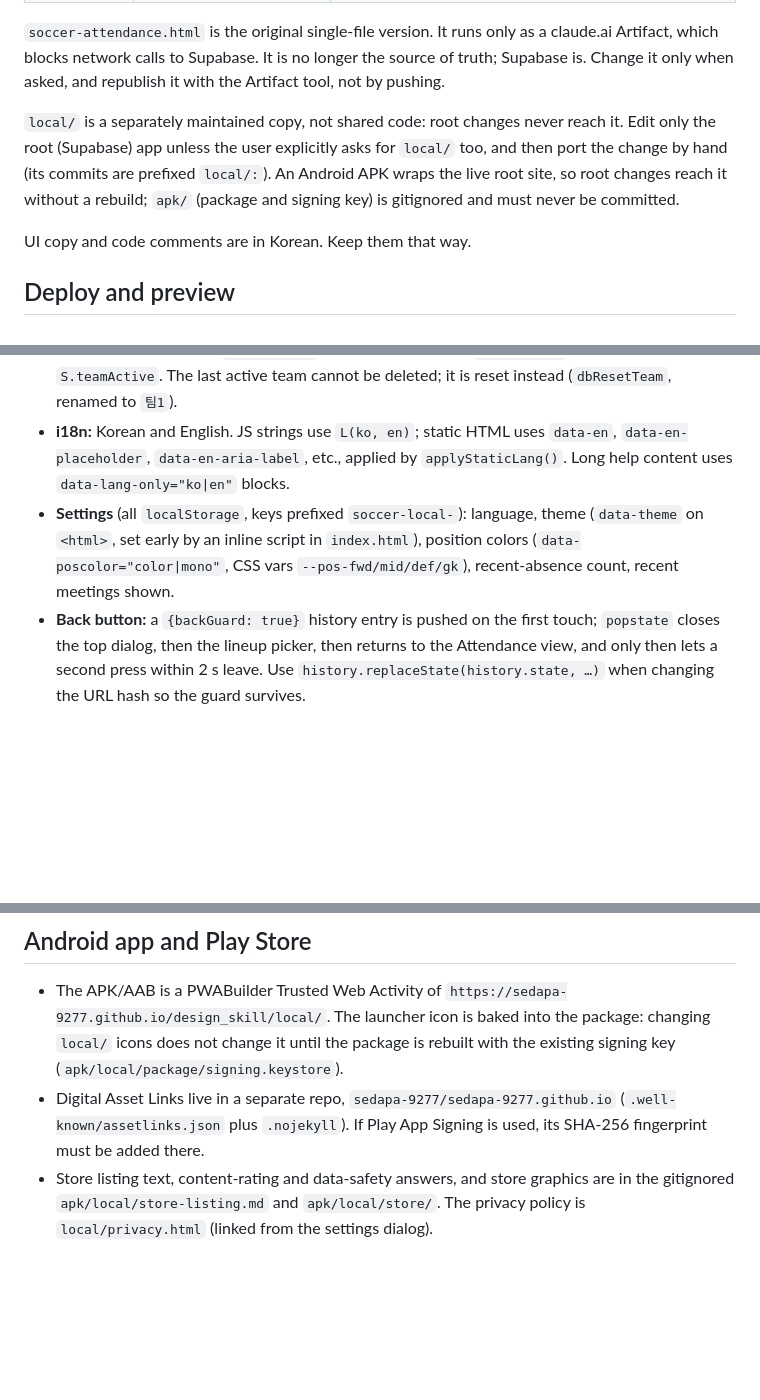
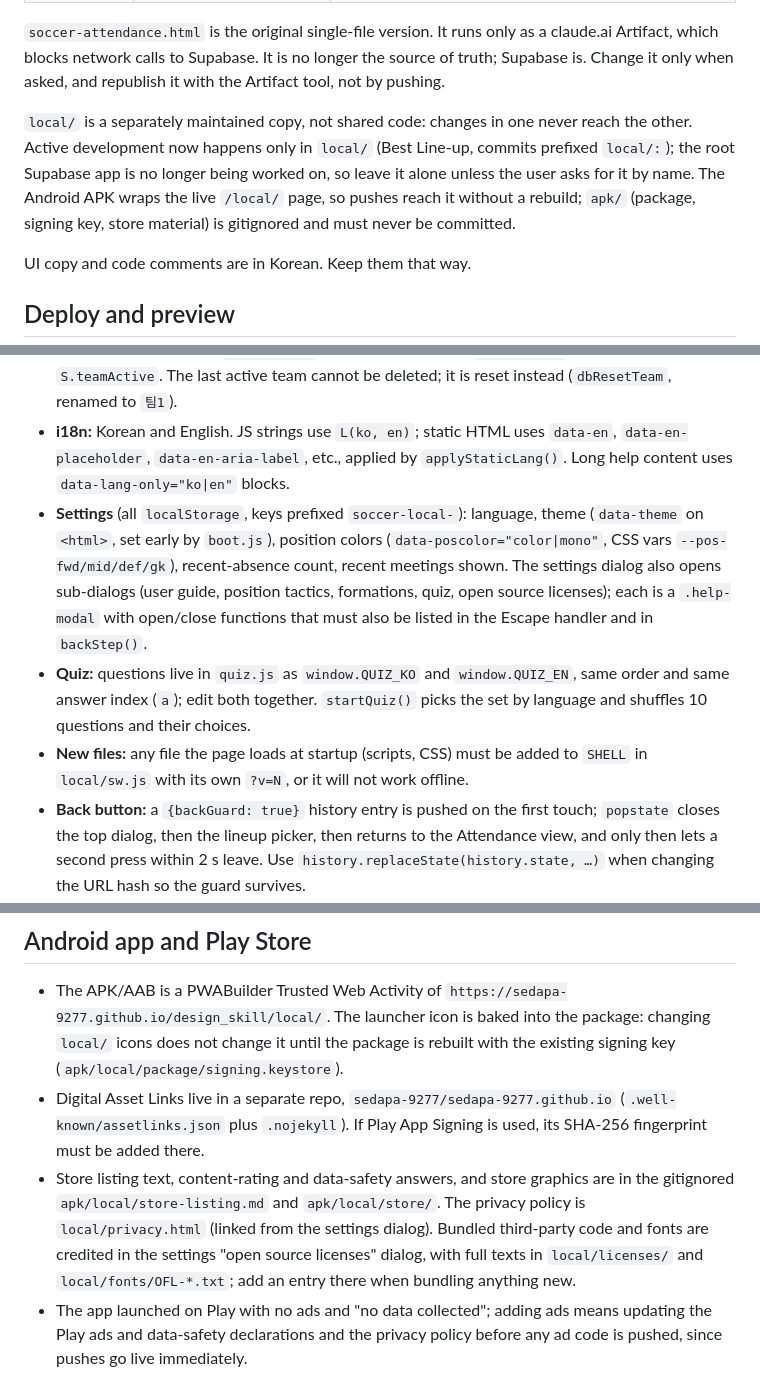
Before and after one commit to sedapa-9277/design_skill, a Markdown page: CLAUDE.md, 3 parts joined by grey strips. GitHub-like rendering; blank space fills up the shorter version.

Commit message:
CLAUDE.md: local/ is the active app; GitHub account setup, quiz, settings dialogs, SHELL rule and licenses
Co-Authored-By: Claude Opus 5.5 <noreply@anthropic.com>

```diff
--- a/CLAUDE.md
+++ b/CLAUDE.md
@@ -15,7 +15,7 @@ Plain HTML/CSS/JS with no build step, package manager, linter or test suite. The
 
 `soccer-attendance.html` is the original single-file version. It runs only as a claude.ai Artifact, which blocks network calls to Supabase. It is no longer the source of truth; Supabase is. Change it only when asked, and republish it with the Artifact tool, not by pushing.
 
-`local/` is a separately maintained copy, not shared code: root changes never reach it. Edit only the root (Supabase) app unless the user explicitly asks for `local/` too, and then port the change by hand (its commits are prefixed `local/:`). An Android APK wraps the live root site, so root changes reach it without a rebuild; `apk/` (package and signing key) is gitignored and must never be committed.
+`local/` is a separately maintained copy, not shared code: changes in one never reach the other. Active development now happens only in `local/` (Best Line-up, commits prefixed `local/:`); the root Supabase app is no longer being worked on, so leave it alone unless the user asks for it by name. The Android APK wraps the live `/local/` page, so pushes reach it without a rebuild; `apk/` (package, signing key, store material) is gitignored and must never be committed.
 
 UI copy and code comments are in Korean. Keep them that way.
 
@@ -89,7 +89,9 @@ Same screens as the root app, but no server and no PIN. Read the root client sec
 - **Data shapes:** `S.days` date → `{ att: {memberId: {g1: true | "sub"}}, lineup: {team: {g1: {formation, opp, pos: {s0: memberId}}}} }`. `"sub"` marks a substitute (double-tap in the grid) and still counts as present: read attendance through `attended()`/`isSub()`, never with `=== true`. `tidyDay()` drops empty entries. Members carry `created_at` (used for the stats "added" date and the recent-meetings strip) and `healedOn` for the injury flag.
 - **Teams:** keys are always `믿음/소망/사랑`; display names live in `S.teamNames`, availability in `S.teamActive`. The last active team cannot be deleted; it is reset instead (`dbResetTeam`, renamed to `팀1`).
 - **i18n:** Korean and English. JS strings use `L(ko, en)`; static HTML uses `data-en`, `data-en-placeholder`, `data-en-aria-label`, etc., applied by `applyStaticLang()`. Long help content uses `data-lang-only="ko|en"` blocks.
-- **Settings** (all `localStorage`, keys prefixed `soccer-local-`): language, theme (`data-theme` on `<html>`, set early by an inline script in `index.html`), position colors (`data-poscolor="color|mono"`, CSS vars `--pos-fwd/mid/def/gk`), recent-absence count, recent meetings shown.
+- **Settings** (all `localStorage`, keys prefixed `soccer-local-`): language, theme (`data-theme` on `<html>`, set early by `boot.js`), position colors (`data-poscolor="color|mono"`, CSS vars `--pos-fwd/mid/def/gk`), recent-absence count, recent meetings shown. The settings dialog also opens sub-dialogs (user guide, position tactics, formations, quiz, open source licenses); each is a `.help-modal` with open/close functions that must also be listed in the Escape handler and in `backStep()`.
+- **Quiz:** questions live in `quiz.js` as `window.QUIZ_KO` and `window.QUIZ_EN`, same order and same answer index (`a`); edit both together. `startQuiz()` picks the set by language and shuffles 10 questions and their choices.
+- **New files:** any file the page loads at startup (scripts, CSS) must be added to `SHELL` in `local/sw.js` with its own `?v=N`, or it will not work offline.
 - **Back button:** a `{backGuard: true}` history entry is pushed on the first touch; `popstate` closes the top dialog, then the lineup picker, then returns to the Attendance view, and only then lets a second press within 2 s leave. Use `history.replaceState(history.state, …)` when changing the URL hash so the guard survives.
 - **No external requests:** `index.html` carries a Content-Security-Policy meta (`script-src 'self'`, no other hosts). Inline `<script>` blocks are blocked, so code that must run before the page draws lives in `boot.js` (theme, splash, service worker registration). Fonts are bundled in `local/fonts/` (Google Fonts subsets plus `fonts.css`, OFL licensed) and cached on demand by `sw.js`; the privacy policy and store data-safety answers rely on there being no third-party requests.
 - **Images:** lineup and attendance images are drawn on a canvas (`drawLineupImage`, `drawAttendanceImage`) and shown in `#imgModal` via `openShot()`.
@@ -98,4 +100,5 @@ Same screens as the root app, but no server and no PIN. Read the root client sec
 
 - The APK/AAB is a PWABuilder Trusted Web Activity of `https://sedapa-9277.github.io/design_skill/local/`. The launcher icon is baked into the package: changing `local/` icons does not change it until the package is rebuilt with the existing signing key (`apk/local/package/signing.keystore`).
 - Digital Asset Links live in a separate repo, `sedapa-9277/sedapa-9277.github.io` (`.well-known/assetlinks.json` plus `.nojekyll`). If Play App Signing is used, its SHA-256 fingerprint must be added there.
-- Store listing text, content-rating and data-safety answers, and store graphics are in the gitignored `apk/local/store-listing.md` and `apk/local/store/`. The privacy policy is `local/privacy.html` (linked from the settings dialog).
+- Store listing text, content-rating and data-safety answers, and store graphics are in the gitignored `apk/local/store-listing.md` and `apk/local/store/`. The privacy policy is `local/privacy.html` (linked from the settings dialog). Bundled third-party code and fonts are credited in the settings "open source licenses" dialog, with full texts in `local/licenses/` and `local/fonts/OFL-*.txt`; add an entry there when bundling anything new.
+- The app launched on Play with no ads and "no data collected"; adding ads means updating the Play ads and data-safety declarations and the privacy policy before any ad code is pushed, since pushes go live immediately.
```
Also changed, not shown: other parts of CLAUDE.md (+1 -1 lines).
